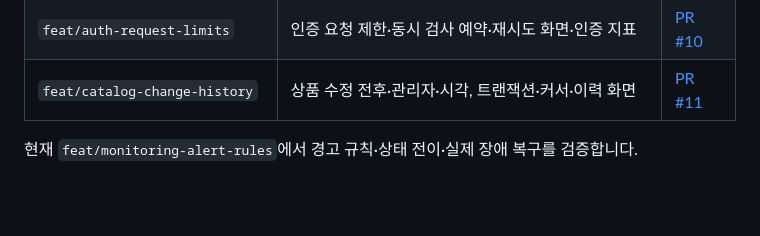
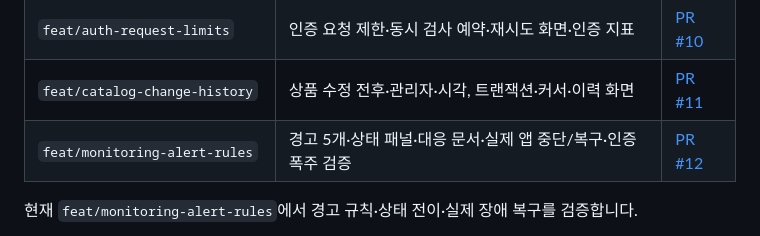
Before and after one commit to zeroziba9-hash/order-stock-service, a Markdown page: docs/development-workflow.md, the part around the change. GitHub-like rendering; blank space fills up the shorter version.

Commit message:
docs: link monitoring alerts pull request

```diff
--- a/docs/development-workflow.md
+++ b/docs/development-workflow.md
@@ -19,6 +19,7 @@
 | `feat/catalog-ledger-benchmarks` | 상품 등록·수정·판매 중지, 전체 재고 원장, 차감 방식 반복 비교 | [PR #9](https://github.com/zeroziba9-hash/order-stock-service/pull/9) |
 | `feat/auth-request-limits` | 인증 요청 제한·동시 검사 예약·재시도 화면·인증 지표 | [PR #10](https://github.com/zeroziba9-hash/order-stock-service/pull/10) |
 | `feat/catalog-change-history` | 상품 수정 전후·관리자·시각, 트랜잭션·커서·이력 화면 | [PR #11](https://github.com/zeroziba9-hash/order-stock-service/pull/11) |
+| `feat/monitoring-alert-rules` | 경고 5개·상태 패널·대응 문서·실제 앱 중단/복구·인증 폭주 검증 | [PR #12](https://github.com/zeroziba9-hash/order-stock-service/pull/12) |
 
 현재 `feat/monitoring-alert-rules`에서 경고 규칙·상태 전이·실제 장애 복구를 검증합니다.
 
```
